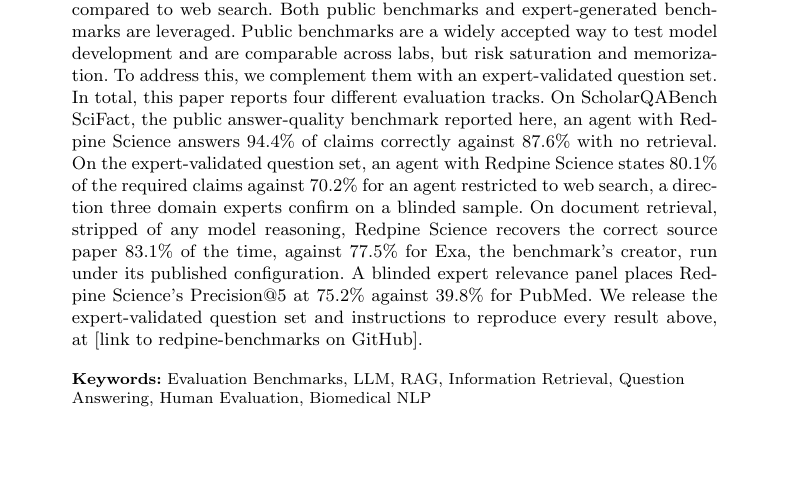
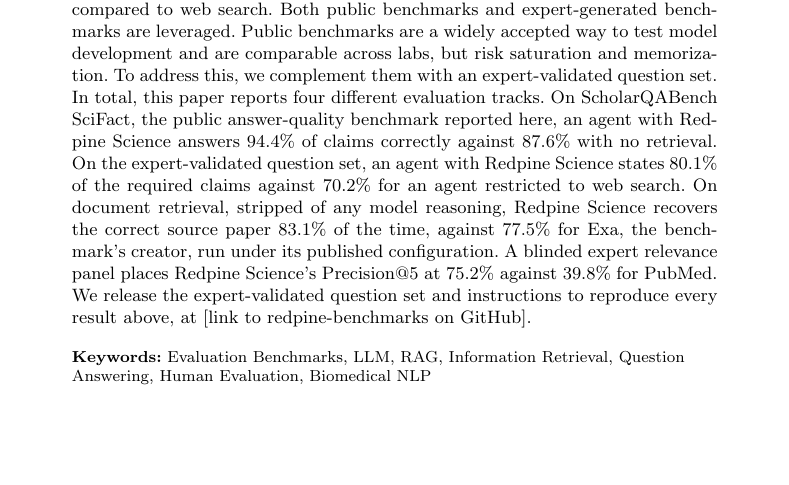
Before and after one commit to leonoravesterbacka/Redpine-Science, a LaTeX paper (main.tex): part of page 1 of 16, cut so that both start at the same text, the shorter picture padded with empty space. Compiled offline with pdfLaTeX.

Commit message:
docs(abstract): drop the "a direction three domain experts confirm" clause

```diff
--- a/main.tex
+++ b/main.tex
@@ -57,7 +57,7 @@
 reports four different evaluation tracks. On ScholarQABench SciFact, the public answer-quality benchmark
 reported here, an agent with Redpine Science answers 94.4\% of claims correctly
 against 87.6\% with no retrieval. On the expert-validated question set, an agent with Redpine Science states
-80.1\% of the required claims against 70.2\% for an agent restricted to web search, a direction three domain experts confirm on a blinded sample. On document retrieval, stripped of any model reasoning, Redpine Science
+80.1\% of the required claims against 70.2\% for an agent restricted to web search. On document retrieval, stripped of any model reasoning, Redpine Science
 recovers the correct source paper 83.1\% of the time, against 77.5\% for Exa, the
 benchmark's creator, run under its published configuration. A blinded expert relevance panel places Redpine Science's
 Precision@5 at 75.2\% against 39.8\% for PubMed. We release the
```
